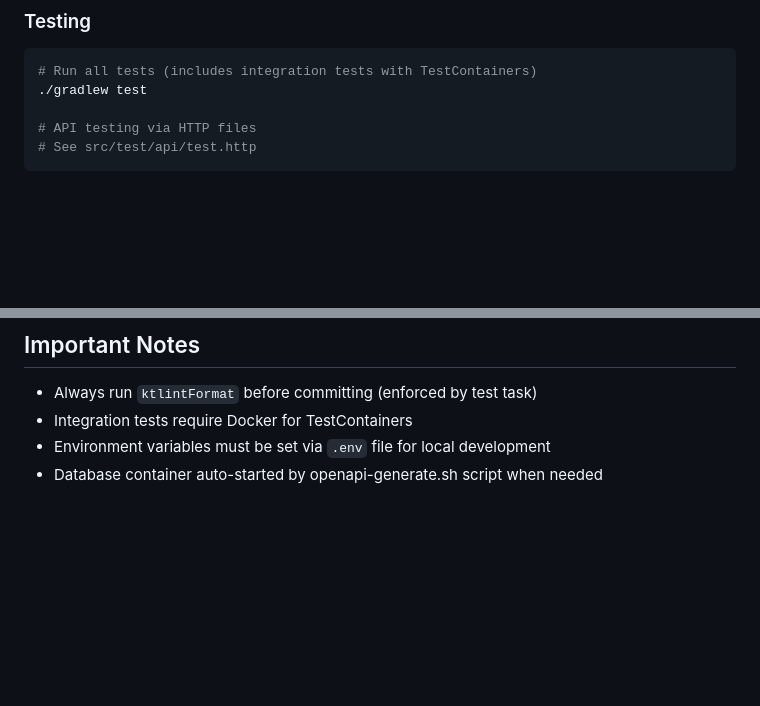
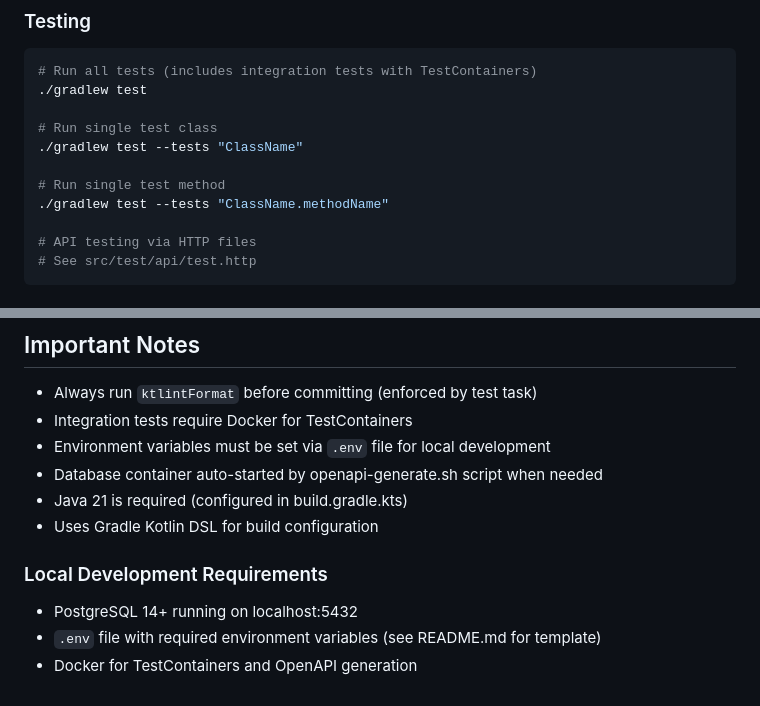
Before and after one commit to AIMinderTeam/aiminder-server, a Markdown page: CLAUDE.md, 2 parts joined by grey strips. Rendered like a GitHub page; blank space fills up the shorter version.

Commit message:
doc: CLAUDE.md에 테스트 실행 및 로컬 개발 요구사항 추가
- 단일 테스트 클래스 및 메서드 실행 명령어 추가
- Java 21, PostgreSQL 14+, Docker 등 로컬 개발 필수 요구사항 명시
- `.env` 파일 및 환경 변수 설정 관련 내용 보완
- Docker 및 OpenAPI 관련 추가 설명 추가로 개발 가이드 강화

````diff
--- a/CLAUDE.md
+++ b/CLAUDE.md
@@ -27,6 +27,12 @@ This file provides guidance to Claude Code (claude.ai/code) when working with co
 ```bash
 # Run all tests (includes integration tests with TestContainers)
 ./gradlew test
+
+# Run single test class
+./gradlew test --tests "ClassName"
+
+# Run single test method
+./gradlew test --tests "ClassName.methodName"
 
 # API testing via HTTP files
 # See src/test/api/test.http
@@ -98,3 +104,10 @@ This file provides guidance to Claude Code (claude.ai/code) when working with co
 - Integration tests require Docker for TestContainers
 - Environment variables must be set via `.env` file for local development
 - Database container auto-started by openapi-generate.sh script when needed
+- Java 21 is required (configured in build.gradle.kts)
+- Uses Gradle Kotlin DSL for build configuration
+
+### Local Development Requirements
+- PostgreSQL 14+ running on localhost:5432
+- `.env` file with required environment variables (see README.md for template)
+- Docker for TestContainers and OpenAPI generation
````
